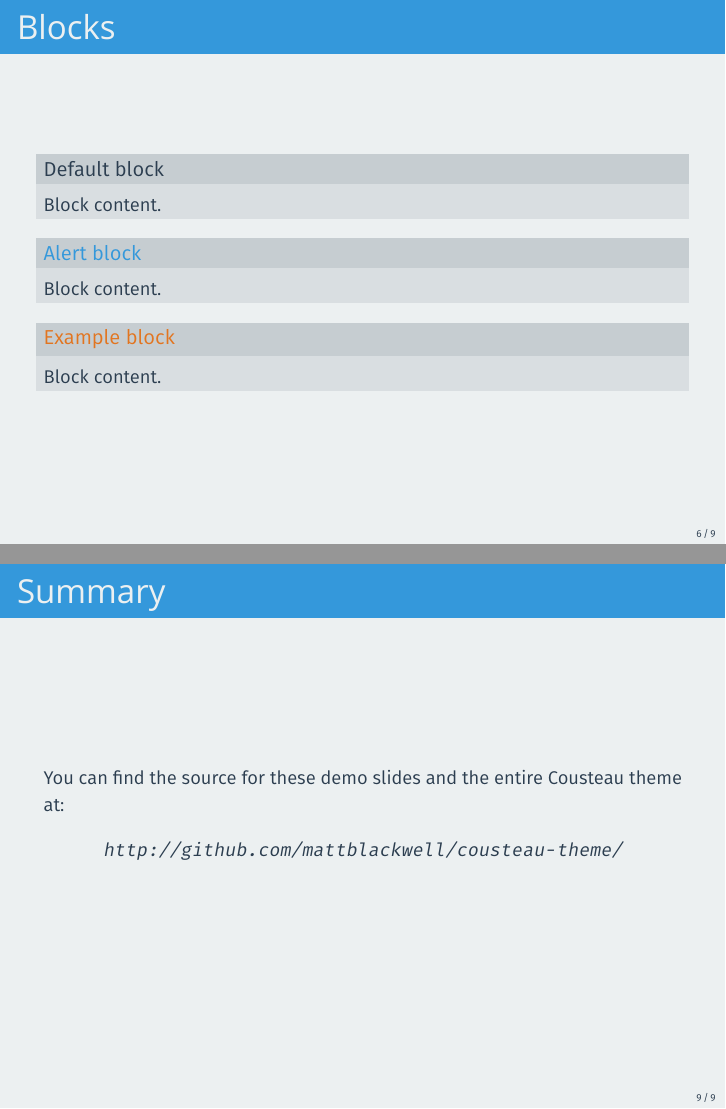
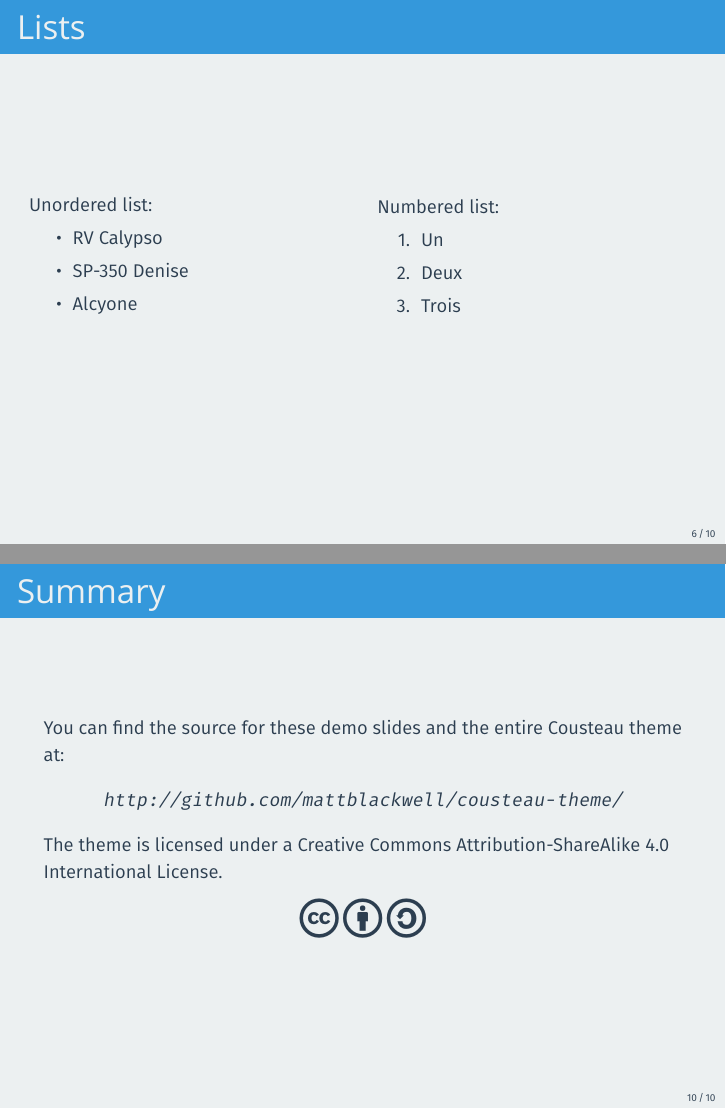
Before and after one commit to mattblackwell/cousteau, LaTeX slides (demo/cousteau-demo.tex): pages 6 and 9 of 10 before the commit and pages 6 and 10 of 11 after it, joined at a grey line. Compiled offline with XeLaTeX; a missing font is replaced by an installed copy or a similar font.

Commit message:
added pics, better demo

```diff
--- a/demo/cousteau-demo.tex
+++ b/demo/cousteau-demo.tex
@@ -3,6 +3,7 @@
 \usepackage{amssymb,amsmath}
 \usetheme{cousteau}
 
+\usepackage[scale=2]{ccicons}
 
 \title{Cousteau: A Beamer Theme of Undersea Discovery and Adventure}
 \author{Matthew Blackwell}
@@ -60,6 +61,26 @@ Another good option is \textbf{bold-face} type.
     \item \texttt{\textbf{\textit{Monospace Bold Italic}}}
   \end{itemize}
 
+\end{frame}
+
+\begin{frame}{Lists}
+  \begin{columns}
+    \column{0.5\textwidth}
+    Unordered list:
+    \begin{itemize}
+    \item RV Calypso
+    \item SP-350 Denise
+    \item Alcyone
+    \end{itemize}
+
+    \column{0.5\textwidth}
+    Numbered list:
+    \begin{enumerate}
+    \item Un
+    \item Deux
+    \item Trois
+    \end{enumerate}
+  \end{columns}
 
 \end{frame}
 
@@ -97,6 +118,13 @@ Another good option is \textbf{bold-face} type.
     \url{http://github.com/mattblackwell/cousteau-theme/}
   \end{center}
 
+  The theme is licensed under a
+  \href{http://creativecommons.org/licenses/by-sa/4.0/}{Creative Commons
+  Attribution-ShareAlike 4.0 International License}.
+
+  \begin{center}\ccbysa\end{center}
+
+
 \end{frame}
 
 \appendix
```
Also changed, not shown: README.md, demo/cousteau-demo.tex (2 more changed lines).
